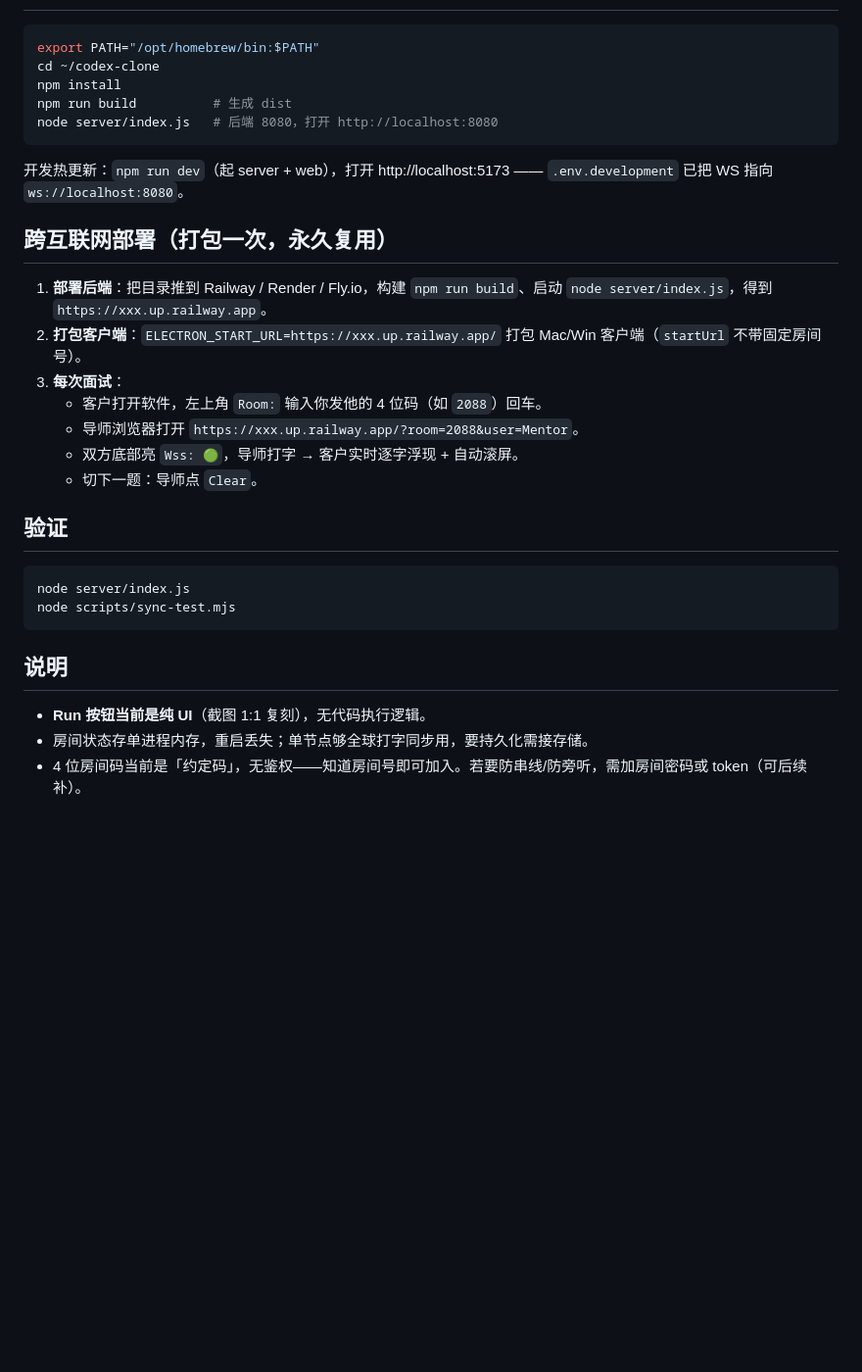
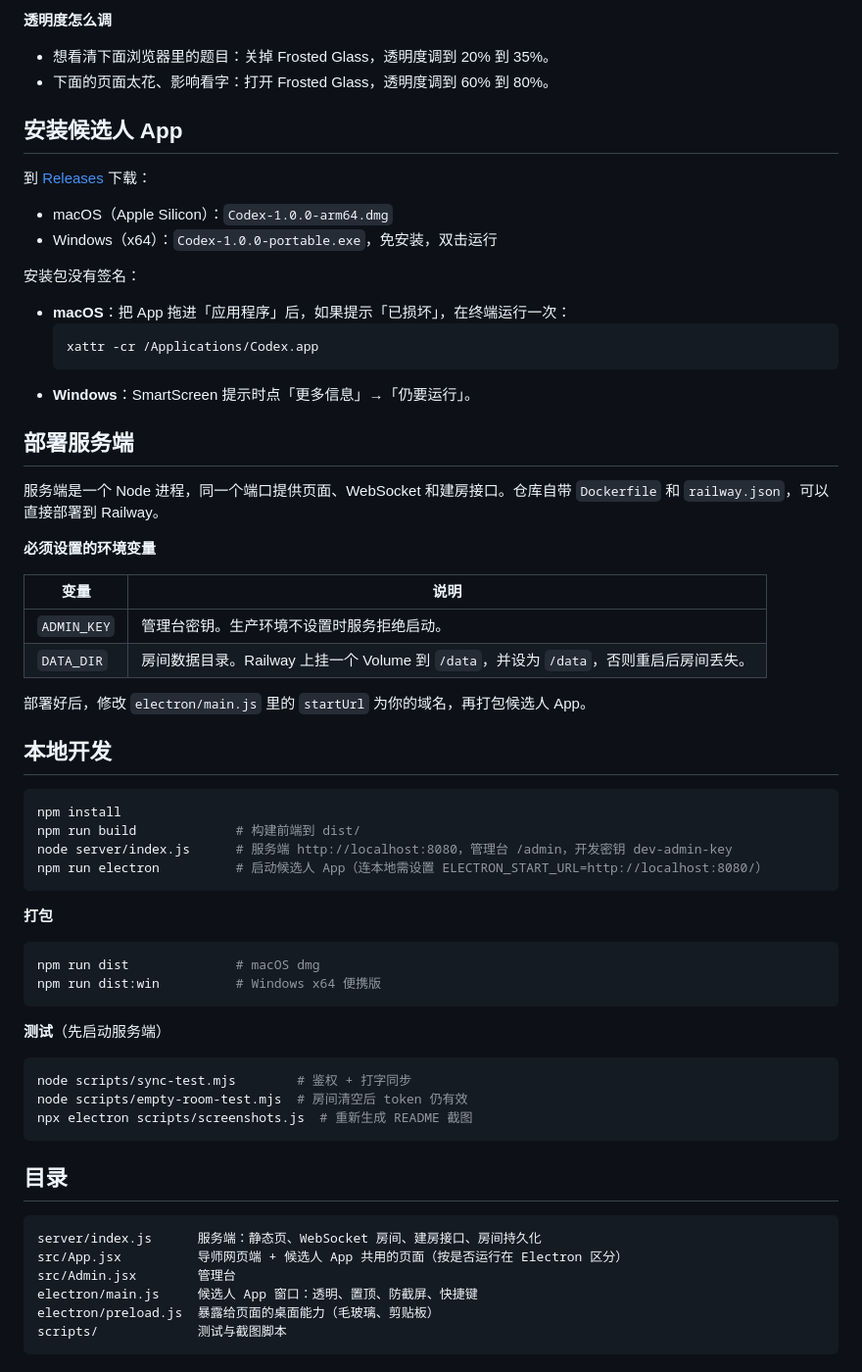
Before and after one commit to hphphpcat/glasspad, a Markdown page: README.md, the part around one of its changes. Shown at 98% size. Drawn GitHub-style; blank space fills up the shorter version.

Commit message:
修复候选人后加入时看不到已有文字；生产环境强制 ADMIN_KEY；README 加用法与截图

````diff
--- a/README.md
+++ b/README.md
@@ -19,33 +48,67 @@
+**透明度怎么调**
+
+- 想看清下面浏览器里的题目：关掉 Frosted Glass，透明度调到 20% 到 35%。
+- 下面的页面太花、影响看字：打开 Frosted Glass，透明度调到 60% 到 80%。
+
+## 安装候选人 App
+
+到 [Releases](../../releases) 下载：
+
+- macOS（Apple Silicon）：`Codex-1.0.0-arm64.dmg`
+- Windows（x64）：`Codex-1.0.0-portable.exe`，免安装，双击运行
+
+安装包没有签名：
+
+- **macOS**：把 App 拖进「应用程序」后，如果提示「已损坏」，在终端运行一次：
+  ```bash
+  xattr -cr /Applications/Codex.app
+  ```
+- **Windows**：SmartScreen 提示时点「更多信息」→「仍要运行」。
+
+## 部署服务端
+
+服务端是一个 Node 进程，同一个端口提供页面、WebSocket 和建房接口。仓库自带 `Dockerfile` 和 `railway.json`，可以直接部署到 Railway。
+
+**必须设置的环境变量**
+
+| 变量 | 说明 |
+|---|---|
+| `ADMIN_KEY` | 管理台密钥。生产环境不设置时服务拒绝启动。 |
+| `DATA_DIR` | 房间数据目录。Railway 上挂一个 Volume 到 `/data`，并设为 `/data`，否则重启后房间丢失。 |
+
+部署好后，修改 `electron/main.js` 里的 `startUrl` 为你的域名，再打包候选人 App。
+
+## 本地开发
 
 ```bash
-export PATH="/opt/homebrew/bin:$PATH"
-cd ~/codex-clone
 npm install
-npm run build          # 生成 dist
-node server/index.js   # 后端 8080，打开 http://localhost:8080
+npm run build             # 构建前端到 dist/
+node server/index.js      # 服务端 http://localhost:8080，管理台 /admin，开发密钥 dev-admin-key
+npm run electron          # 启动候选人 App（连本地需设置 ELECTRON_START_URL=http://localhost:8080/）
 ```
 
-开发热更新：`npm run dev`（起 server + web），打开 http://localhost:5173 —— `.env.development` 已把 WS 指向 `ws://localhost:8080`。
-
-## 跨互联网部署（打包一次，永久复用）
-
-1. **部署后端**：把目录推到 Railway / Render / Fly.io，构建 `npm run build`、启动 `node server/index.js`，得到 `https://xxx.up.railway.app`。
-2. **打包客户端**：`ELECTRON_START_URL=https://xxx.up.railway.app/` 打包 Mac/Win 客户端（`startUrl` 不带固定房间号）。
-3. **每次面试**：
-   - 客户打开软件，左上角 `Room:` 输入你发他的 4 位码（如 `2088`）回车。
-   - 导师浏览器打开 `https://xxx.up.railway.app/?room=2088&user=Mentor`。
-   - 双方底部亮 `Wss: 🟢`，导师打字 → 客户实时逐字浮现 + 自动滚屏。
-   - 切下一题：导师点 `Clear`。
-
-## 验证
+**打包**
 
 ```bash
-node server/index.js
-node scripts/sync-test.mjs
+npm run dist              # macOS dmg
+npm run dist:win          # Windows x64 便携版
 ```
 
-## 说明
+**测试**（先启动服务端）
 
-- **Run 按钮当前是纯 UI**（截图 1:1 复刻），无代码执行逻辑。
-- 房间状态存单进程内存，重启丢失；单节点够全球打字同步用，要持久化需接存储。
-- 4 位房间码当前是「约定码」，无鉴权——知道房间号即可加入。若要防串线/防旁听，需加房间密码或 token（可后续补）。
+```bash
+node scripts/sync-test.mjs        # 鉴权 + 打字同步
+node scripts/empty-room-test.mjs  # 房间清空后 token 仍有效
+npx electron scripts/screenshots.js  # 重新生成 README 截图
+```
+
+## 目录
+
+```
+server/index.js      服务端：静态页、WebSocket 房间、建房接口、房间持久化
+src/App.jsx          导师网页端 + 候选人 App 共用的页面（按是否运行在 Electron 区分）
+src/Admin.jsx        管理台
+electron/main.js     候选人 App 窗口：透明、置顶、防截屏、快捷键
+electron/preload.js  暴露给页面的桌面能力（毛玻璃、剪贴板）
+scripts/             测试与截图脚本
+```
````
Also changed, not shown: other parts of README.md (+40 -11 lines), docs/screenshots/admin.png (added), docs/screenshots/client.png (added), docs/screenshots/join.png (added), docs/screenshots/mentor.png (added), 3 other files.
